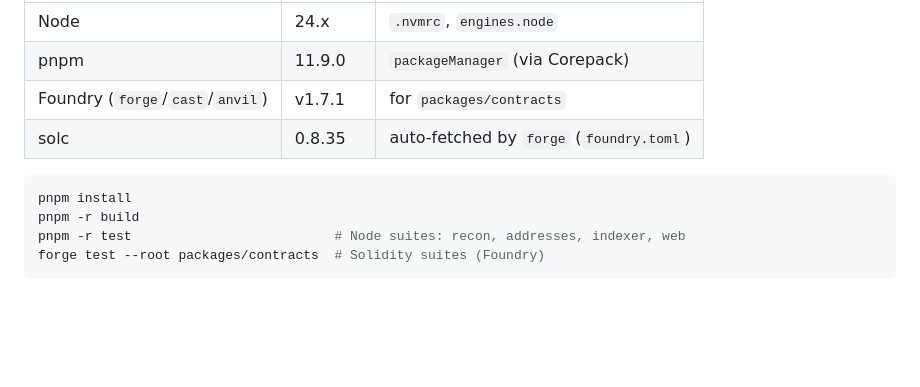
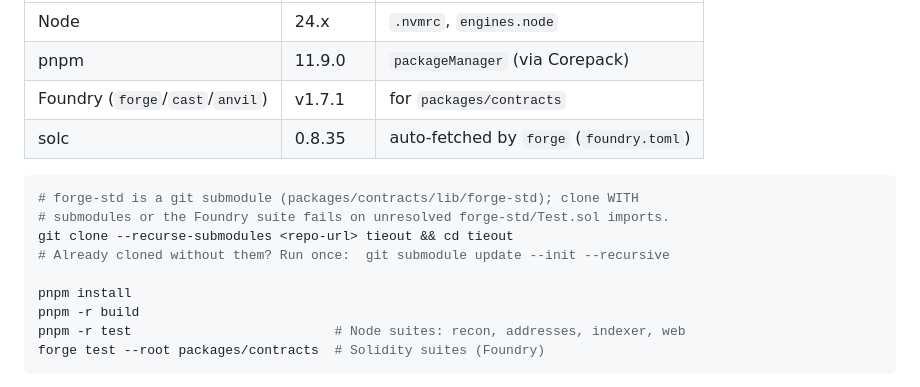
Before and after one commit to nick-railsback/tieout, a Markdown page: README.md, the part around the change. Rendered like a GitHub page; blank space fills up the shorter version.

Commit message:
docs: add submodule init to the quickstart (DOC-1)
forge-std is a git submodule (packages/contracts/lib/forge-std) and CI checks
out with submodules: recursive, but the quickstart started at 'pnpm install' —
a plain git clone leaves lib/forge-std empty and 'forge test' fails on
unresolved forge-std/Test.sol imports, the very first thing a reviewer hits
after push. Add a 'git clone --recurse-submodules' line plus the
'git submodule update --init --recursive' fallback for an already-cloned repo.
Docs-only; verified the submodule/import target against .gitmodules and CI.

````diff
--- a/README.md
+++ b/README.md
@@ -67,6 +67,11 @@ This is a **judgment claim, not a market claim.** Custodial reconciliation tools
 | solc | 0.8.35 | auto-fetched by `forge` (`foundry.toml`) |
 
 ```bash
+# forge-std is a git submodule (packages/contracts/lib/forge-std); clone WITH
+# submodules or the Foundry suite fails on unresolved forge-std/Test.sol imports.
+git clone --recurse-submodules <repo-url> tieout && cd tieout
+# Already cloned without them? Run once:  git submodule update --init --recursive
+
 pnpm install
 pnpm -r build
 pnpm -r test                          # Node suites: recon, addresses, indexer, web
````
